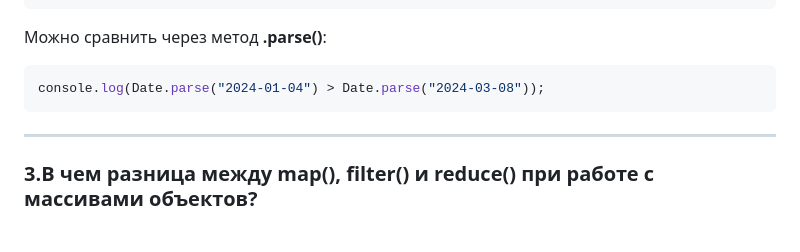
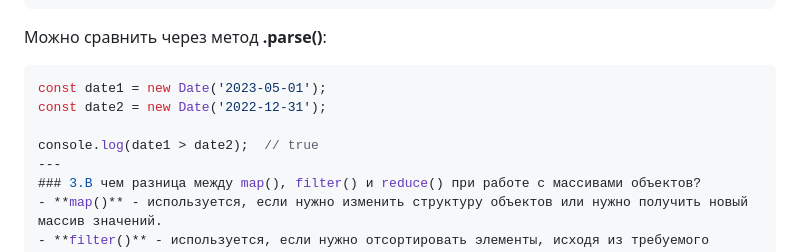
Before and after one commit to Eredin1272/JavaScript, a Markdown page: Lab2 Britcov_Egor_JS/readme.md, the part around the change. Drawn GitHub-style.

````diff
--- a/Lab2 Britcov_Egor_JS/readme.md
+++ b/Lab2 Britcov_Egor_JS/readme.md
@@ -404,8 +404,10 @@ new Date("2025-04-06") > new Date("2025-04-01")
 
 Можно сравнить через метод **.parse()**:
 ```js
-console.log(Date.parse("2024-01-04") > Date.parse("2024-03-08"));
-```
+const date1 = new Date('2023-05-01');
+const date2 = new Date('2022-12-31');
+
+console.log(date1 > date2);  // true
 ---
 ### 3.В чем разница между map(), filter() и reduce() при работе с массивами объектов?
 - **map()** - используется, если нужно изменить структуру объектов или нужно получить новый массив значений.
````
